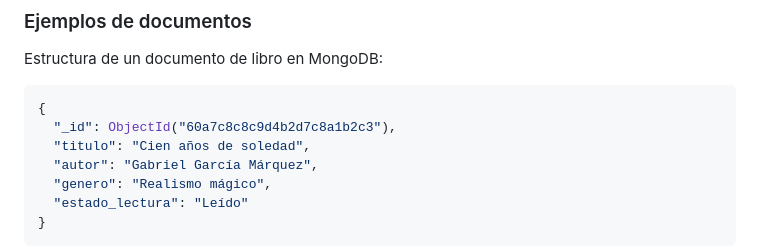
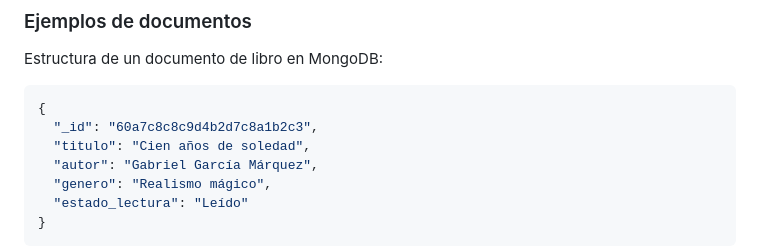
Before and after one commit to Un2versidad/Programacion-IV, a Markdown page: Problemas/Modulo #4/README.md, the part around the change. GitHub-like rendering.

````diff
--- a/Problemas/Modulo #4/README.md
+++ b/Problemas/Modulo #4/README.md
@@ -74,7 +74,7 @@ Estructura de un documento de libro en MongoDB:
 
 ```json
 {
-  "_id": ObjectId("60a7c8c8c9d4b2d7c8a1b2c3"),
+  "_id": "60a7c8c8c9d4b2d7c8a1b2c3",
   "titulo": "Cien años de soledad",
   "autor": "Gabriel García Márquez",
   "genero": "Realismo mágico",
````
